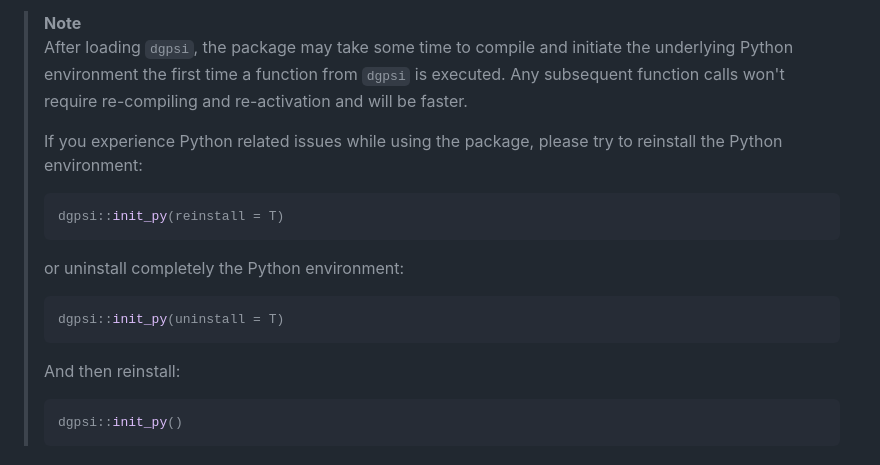
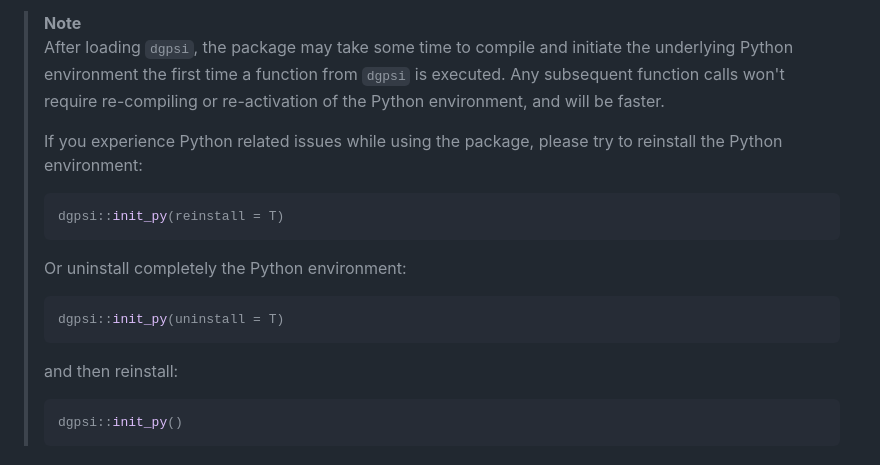
Before and after one commit to mingdeyu/dgpsi-R, a Markdown page: README.md, the part around the change. Rendered like a GitHub page.

````diff
--- a/README.md
+++ b/README.md
@@ -56,8 +56,8 @@ to load the package. To install or activate the required Python environment auto
 
 > **Note**
 > After loading `dgpsi`, the package may take some time to compile and initiate the underlying Python environment the first
-> time a function from `dgpsi` is executed. Any subsequent function calls won't require re-compiling and re-activation and
-> will be faster.
+> time a function from `dgpsi` is executed. Any subsequent function calls won't require re-compiling or re-activation of the
+> Python environment, and will be faster.
 >
 > If you experience Python related issues while using the package, please try to reinstall the Python environment:
 >
@@ -65,13 +65,13 @@ to load the package. To install or activate the required Python environment auto
 > dgpsi::init_py(reinstall = T)
 > ```
 >
-> or uninstall completely the Python environment:
+> Or uninstall completely the Python environment:
 >
 > ```r
 > dgpsi::init_py(uninstall = T)
 > ```
 >
-> And then reinstall:
+> and then reinstall:
 >
 > ```r
 > dgpsi::init_py()
````
